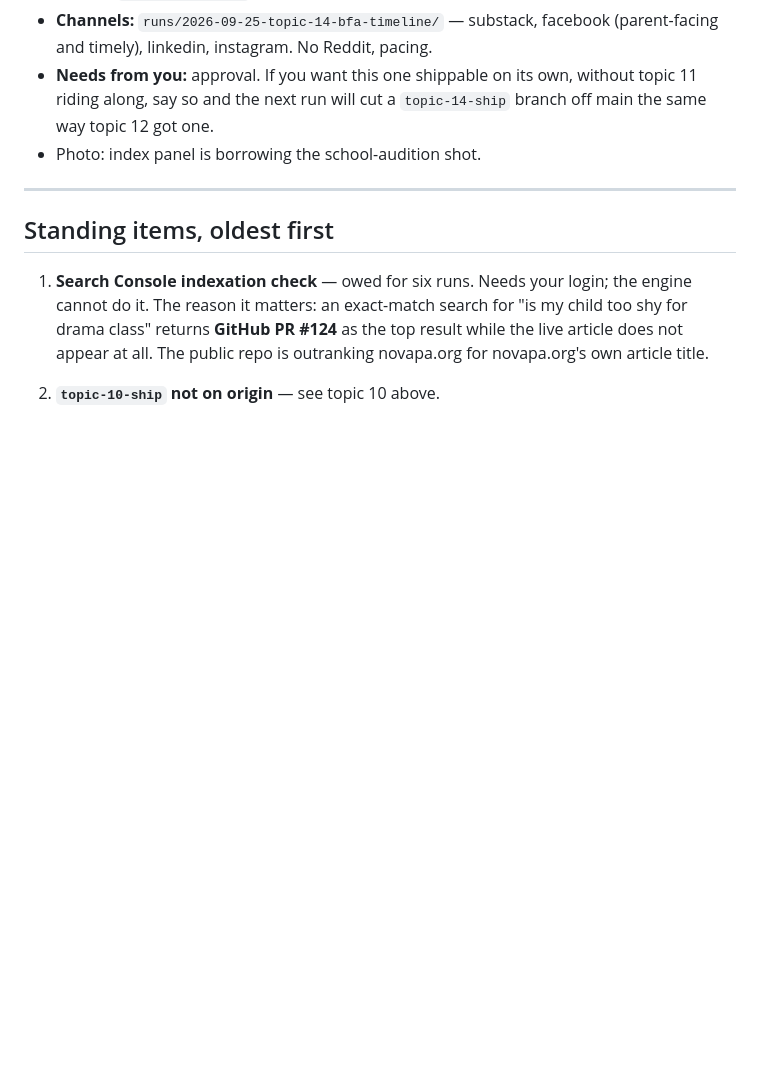
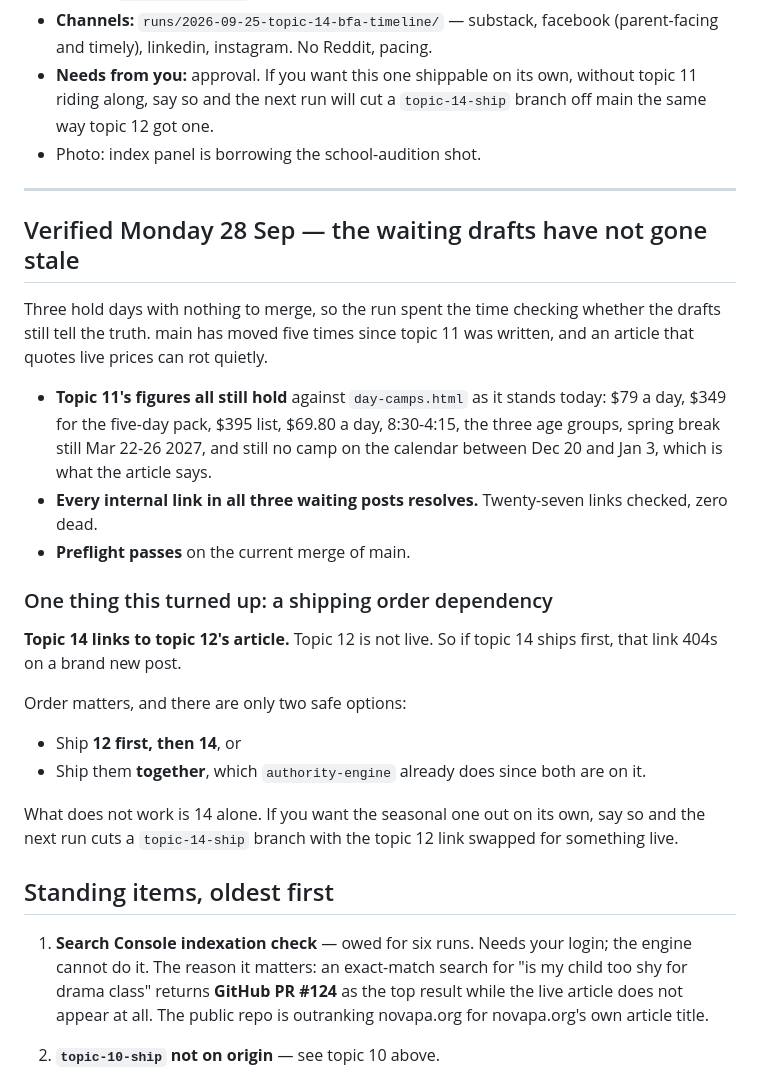
Before and after one commit to anthonycmn/novapawebsite, a Markdown page: .claude/authority-engine/QUEUE.md, the part around one of its changes. Drawn GitHub-style; blank space fills up the shorter version.

```diff
--- a/.claude/authority-engine/QUEUE.md
+++ b/.claude/authority-engine/QUEUE.md
@@ -73,6 +73,35 @@ is time-sensitive. If you only do one thing, do this one.
 
 ---
 
+## Verified Monday 28 Sep — the waiting drafts have not gone stale
+
+Three hold days with nothing to merge, so the run spent the time checking
+whether the drafts still tell the truth. main has moved five times since topic
+11 was written, and an article that quotes live prices can rot quietly.
+
+- **Topic 11's figures all still hold** against `day-camps.html` as it stands
+  today: $79 a day, $349 for the five-day pack, $395 list, $69.80 a day,
+  8:30-4:15, the three age groups, spring break still Mar 22-26 2027, and still
+  no camp on the calendar between Dec 20 and Jan 3, which is what the article
+  says.
+- **Every internal link in all three waiting posts resolves.** Twenty-seven
+  links checked, zero dead.
+- **Preflight passes** on the current merge of main.
+
+### One thing this turned up: a shipping order dependency
+
+**Topic 14 links to topic 12's article.** Topic 12 is not live. So if topic 14
+ships first, that link 404s on a brand new post.
+
+Order matters, and there are only two safe options:
+- Ship **12 first, then 14**, or
+- Ship them **together**, which `authority-engine` already does since both are
+  on it.
+
+What does not work is 14 alone. If you want the seasonal one out on its own,
+say so and the next run cuts a `topic-14-ship` branch with the topic 12 link
+swapped for something live.
+
 ## Standing items, oldest first
 
 1. **Search Console indexation check** — owed for six runs. Needs your login;
```
Also changed, not shown: other parts of .claude/authority-engine/QUEUE.md (+1 -1 lines), .claude/authority-engine/scoreboard.md (+47 -0 lines).
